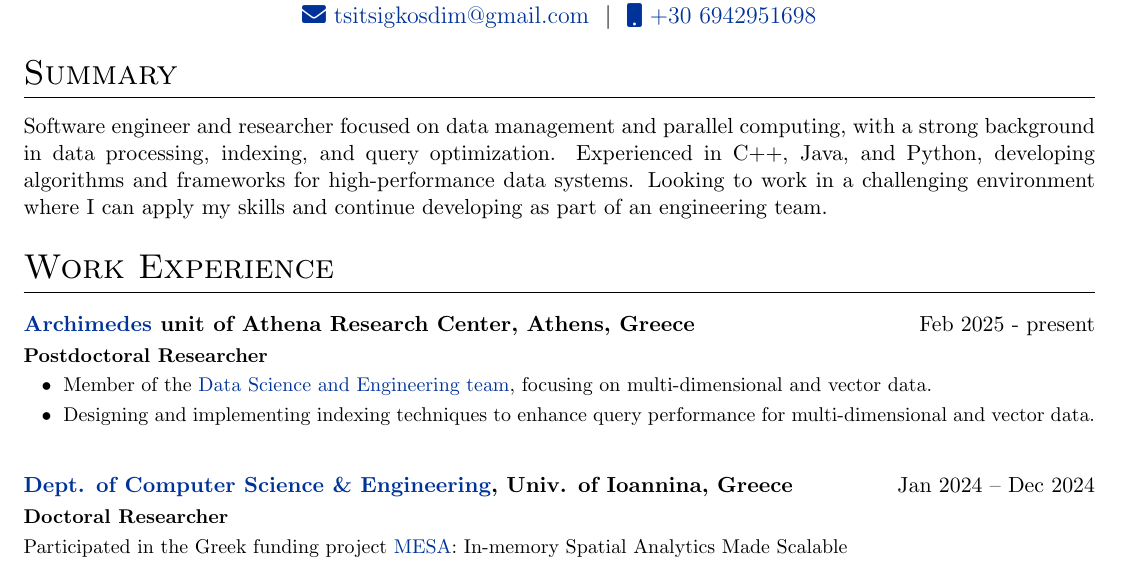
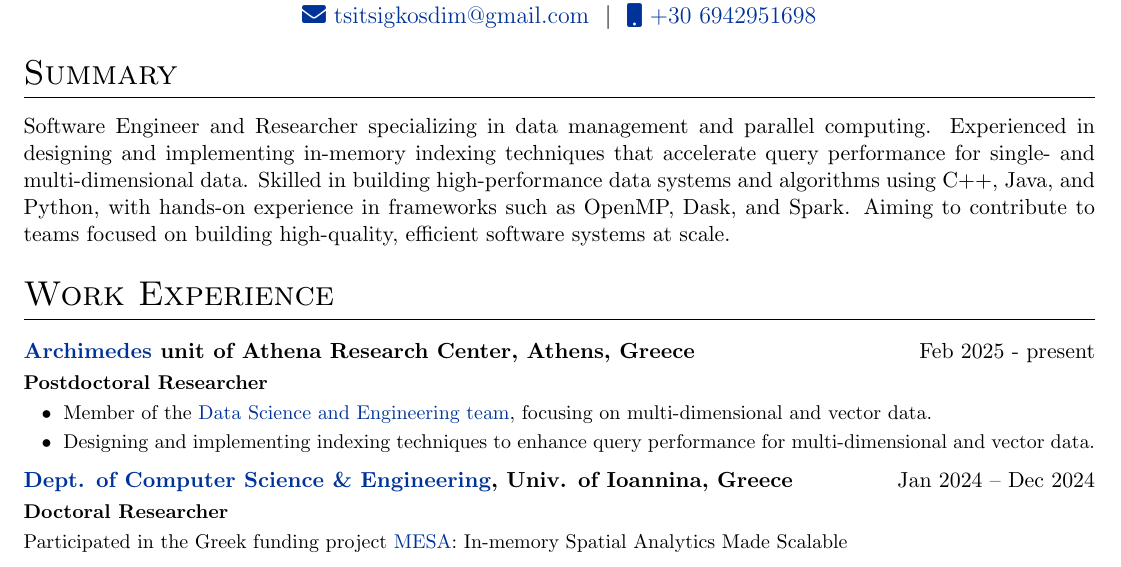
Before and after one commit to dTsitsigkos/dtsitsigkos.github.io, a LaTeX CV (assets/cv/dtsitsigkos_cv.tex): part of page 1 of 2, cut so that both start at the same text. Compiled offline with pdfLaTeX.

```diff
--- a/assets/cv/dtsitsigkos_cv.tex
+++ b/assets/cv/dtsitsigkos_cv.tex
@@ -191,9 +191,7 @@
 %\small Research software engineer focused on data systems, performance, and parallel computing. Strong background in relational and spatial data processing, query optimization, and large-scale system design. Experienced in C++, Java, and Python, creating algorithms and frameworks for high-performance data systems. Passionate about efficient code, reliability, and building solid data infrastructure. add something about the future...
 %\small Software engineer and researcher focused on data management and parallel computing. Strong background in relational and spatial data processing, query optimization, and large-scale system design. Experienced in C++, Java, and Python, developing algorithms and frameworks for high-performance data systems. Looking to work in a challenging environment where I can apply my expertise and continue building my technical skills as part of an engineering team.
 
-\small Software engineer and researcher focused on data management and parallel computing, with a strong background in data processing, indexing, and query optimization. Experienced in C++, Java, and Python, developing algorithms and frameworks for high-performance data systems. Looking to work in a challenging environment where I can apply my skills and continue developing as part of an engineering team.
-
-
+\small Software Engineer and Researcher specializing in data management and parallel computing. Experienced in designing and implementing in-memory indexing techniques that accelerate query performance for single- and multi-dimensional data. Skilled in building high-performance data systems and algorithms using C++, Java, and Python, with hands-on experience in frameworks such as OpenMP, Dask, and Spark. Aiming to contribute to teams focused on building high-quality, efficient software systems at scale.
 
 %Experience
 \section{Work Experience}
@@ -214,7 +212,7 @@
 
 \end{job}
 
-%\vspace{-1\baselineskip}
+\vspace{-1.2\baselineskip}
 
 \begin{job}{\href{https://www.cse.uoi.gr/?lang=en}{Dept. of Computer Science \& Engineering}, Univ. of Ioannina, Greece}{Jan 2024 – Dec 2024}
 	\textbf{Doctoral Researcher}
```
Also changed, not shown: assets/cv/dtsitsigkos_cv.pdf, assets/cv/dtsitsigkos_cv.tex (2 more changed lines), 2 other files.
